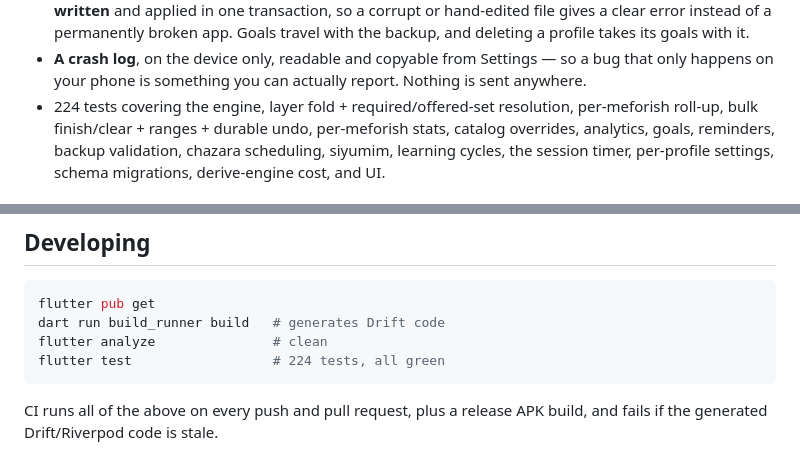
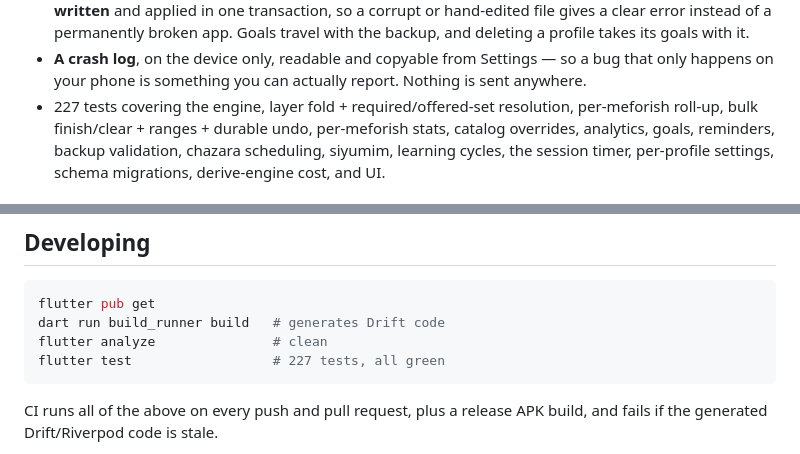
Before and after one commit to SYKhayyat/Chovos_Hayom, a Markdown page: README.md, 2 parts joined by grey strips. Drawn GitHub-style.

````diff
--- a/README.md
+++ b/README.md
@@ -124,7 +124,7 @@ calendar) · `file_picker` (backup) · `shared_preferences` (settings) · `path_
   backup, and deleting a profile takes its goals with it.
 - **A crash log**, on the device only, readable and copyable from Settings — so a bug that only
   happens on your phone is something you can actually report. Nothing is sent anywhere.
-- 224 tests covering the engine, layer fold + required/offered-set resolution, per-meforish roll-up,
+- 227 tests covering the engine, layer fold + required/offered-set resolution, per-meforish roll-up,
   bulk finish/clear + ranges + durable undo, per-meforish stats, catalog overrides, analytics, goals,
   reminders, backup validation, chazara scheduling, siyumim, learning cycles, the session timer,
   per-profile settings, schema migrations, derive-engine cost, and UI.
@@ -145,7 +145,7 @@ uses in-app nudges only), and **running on Android/desktop** (needs the platform
 flutter pub get
 dart run build_runner build   # generates Drift code
 flutter analyze               # clean
-flutter test                  # 224 tests, all green
+flutter test                  # 227 tests, all green
 ```
 
 CI runs all of the above on every push and pull request, plus a release APK build, and fails if the
````
Also changed, not shown: fixes.md (+27 -13 lines).
